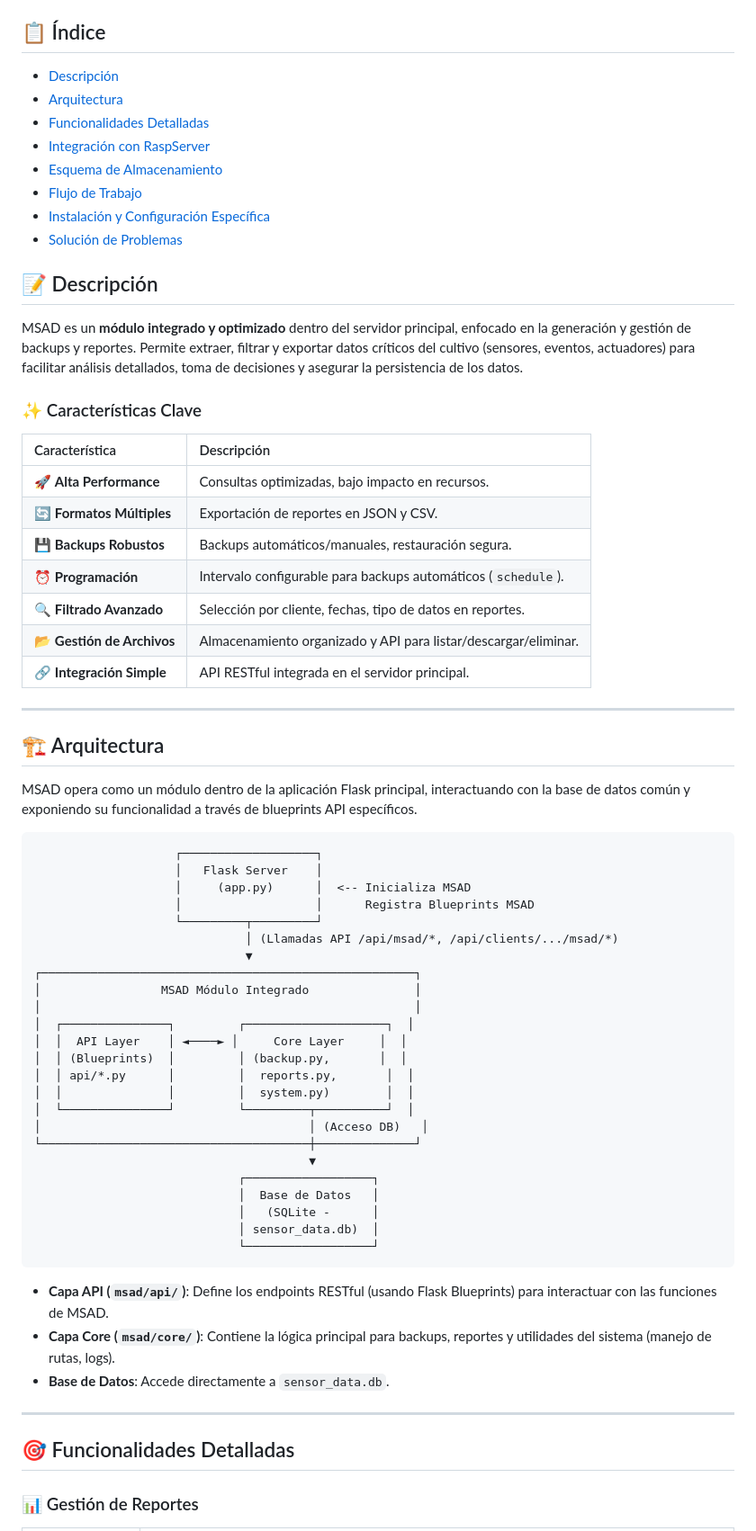
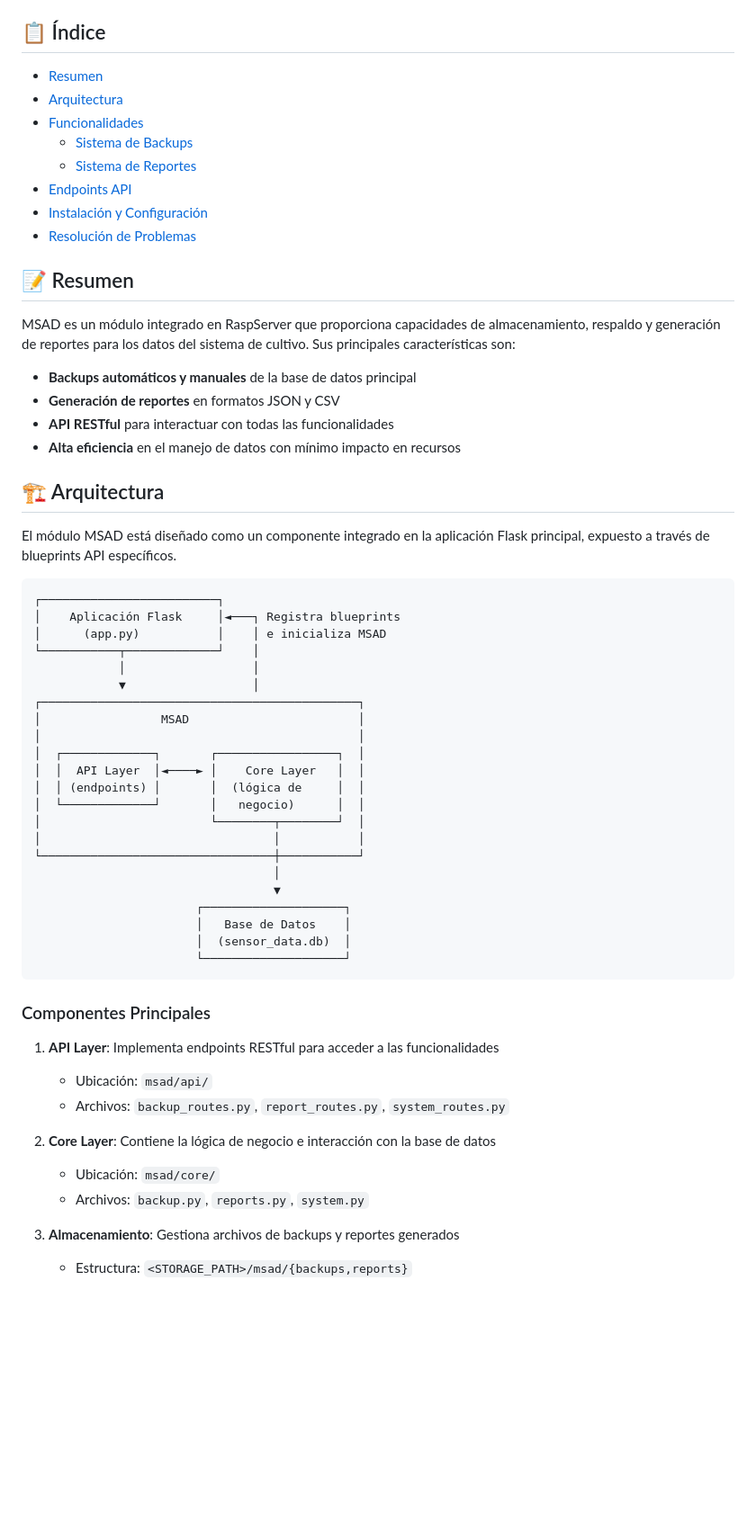
Before and after one commit to Danidiaz0799/raspServerNative, a Markdown page: docs/MSAD_DETAILS.md, the part around one of its changes. Shown at 90% size. Drawn GitHub-style; blank space fills up the shorter version.

````diff
--- a/docs/MSAD_DETAILS.md
+++ b/docs/MSAD_DETAILS.md
@@ -10,71 +10,63 @@
 
 ## 📋 Índice
 
-- [Descripción](#-descripción)
+- [Resumen](#-resumen)
 - [Arquitectura](#-arquitectura)
-- [Funcionalidades Detalladas](#-funcionalidades-detalladas)
-- [Integración con RaspServer](#-integración-con-raspserver)
-- [Esquema de Almacenamiento](#-esquema-de-almacenamiento)
-- [Flujo de Trabajo](#-flujo-de-trabajo)
-- [Instalación y Configuración Específica](#-instalación-y-configuración-específica)
-- [Solución de Problemas](#-solución-de-problemas)
+- [Funcionalidades](#-funcionalidades)
+  - [Sistema de Backups](#-sistema-de-backups)
+  - [Sistema de Reportes](#-sistema-de-reportes)
+- [Endpoints API](#-endpoints-api)
+- [Instalación y Configuración](#-instalación-y-configuración)
+- [Resolución de Problemas](#-resolución-de-problemas)
 
-## 📝 Descripción
+## 📝 Resumen
 
-MSAD es un **módulo integrado y optimizado** dentro del servidor principal, enfocado en la generación y gestión de backups y reportes. Permite extraer, filtrar y exportar datos críticos del cultivo (sensores, eventos, actuadores) para facilitar análisis detallados, toma de decisiones y asegurar la persistencia de los datos.
+MSAD es un módulo integrado en RaspServer que proporciona capacidades de almacenamiento, respaldo y generación de reportes para los datos del sistema de cultivo. Sus principales características son:
 
-### ✨ Características Clave
-
-| Característica              | Descripción                                                    |
-| :-------------------------- | :------------------------------------------------------------- |
-| 🚀 **Alta Performance**     | Consultas optimizadas, bajo impacto en recursos.               |
-| 🔄 **Formatos Múltiples**   | Exportación de reportes en JSON y CSV.                         |
-| 💾 **Backups Robustos**     | Backups automáticos/manuales, restauración segura.             |
-| ⏰ **Programación**         | Intervalo configurable para backups automáticos (`schedule`).   |
-| 🔍 **Filtrado Avanzado**    | Selección por cliente, fechas, tipo de datos en reportes.      |
-| 📂 **Gestión de Archivos**  | Almacenamiento organizado y API para listar/descargar/eliminar. |
-| 🔗 **Integración Simple**   | API RESTful integrada en el servidor principal.                |
-
----
+- **Backups automáticos y manuales** de la base de datos principal
+- **Generación de reportes** en formatos JSON y CSV
+- **API RESTful** para interactuar con todas las funcionalidades
+- **Alta eficiencia** en el manejo de datos con mínimo impacto en recursos
 
 ## 🏗 Arquitectura
 
-MSAD opera como un módulo dentro de la aplicación Flask principal, interactuando con la base de datos común y exponiendo su funcionalidad a través de blueprints API específicos.
+El módulo MSAD está diseñado como un componente integrado en la aplicación Flask principal, expuesto a través de blueprints API específicos.
 
 ```
-                    ┌───────────────────┐
-                    │   Flask Server    │
-                    │     (app.py)      │  <-- Inicializa MSAD
-                    │                   │      Registra Blueprints MSAD
-                    └─────────┬─────────┘
-                              │ (Llamadas API /api/msad/*, /api/clients/.../msad/*)
-                              ▼
-┌─────────────────────────────────────────────────────┐
-│                 MSAD Módulo Integrado               │
-│                                                     │
-│  ┌───────────────┐         ┌────────────────────┐  │
-│  │  API Layer    │ ◄────► │     Core Layer     │  │
-│  │ (Blueprints)  │         │ (backup.py,       │  │
-│  │ api/*.py      │         │  reports.py,       │  │
-│  │               │         │  system.py)        │  │
-│  └───────────────┘         └─────────┬──────────┘  │
-│                                      │ (Acceso DB)   │
-└──────────────────────────────────────┼──────────────┘
-                                       ▼
-                             ┌──────────────────┐
-                             │  Base de Datos   │
-                             │   (SQLite -      │
-                             │ sensor_data.db)  │
-                             └──────────────────┘
+┌─────────────────────────┐
+│    Aplicación Flask     │◄───┐ Registra blueprints
+│      (app.py)           │    │ e inicializa MSAD
+└───────────┬─────────────┘    │
+            │                  │
+            ▼                  │
+┌─────────────────────────────────────────────┐
+│                 MSAD                        │
+│                                             │
+│  ┌─────────────┐       ┌─────────────────┐  │
+│  │  API Layer  │◄────► │    Core Layer   │  │
+│  │ (endpoints) │       │  (lógica de     │  │
+│  └─────────────┘       │   negocio)      │  │
+│                        └────────┬────────┘  │
+│                                 │           │
+└─────────────────────────────────┼───────────┘
+                                  │
+                                  ▼
+                       ┌────────────────────┐
+                       │   Base de Datos    │
+                       │  (sensor_data.db)  │
+                       └────────────────────┘
 ```
 
-*   **Capa API (`msad/api/`)**: Define los endpoints RESTful (usando Flask Blueprints) para interactuar con las funciones de MSAD.
-*   **Capa Core (`msad/core/`)**: Contiene la lógica principal para backups, reportes y utilidades del sistema (manejo de rutas, logs).
-*   **Base de Datos**: Accede directamente a `sensor_data.db`.
+### Componentes Principales
 
----
+1. **API Layer**: Implementa endpoints RESTful para acceder a las funcionalidades
+   - Ubicación: `msad/api/`
+   - Archivos: `backup_routes.py`, `report_routes.py`, `system_routes.py`
 
-## 🎯 Funcionalidades Detalladas
+2. **Core Layer**: Contiene la lógica de negocio e interacción con la base de datos
+   - Ubicación: `msad/core/`
+   - Archivos: `backup.py`, `reports.py`, `system.py`
 
-### 📊 Gestión de Reportes
+3. **Almacenamiento**: Gestiona archivos de backups y reportes generados
+   - Estructura: `<STORAGE_PATH>/msad/{backups,reports}`
 
````
Also changed, not shown: other parts of docs/MSAD_DETAILS.md (+350 -136 lines).
